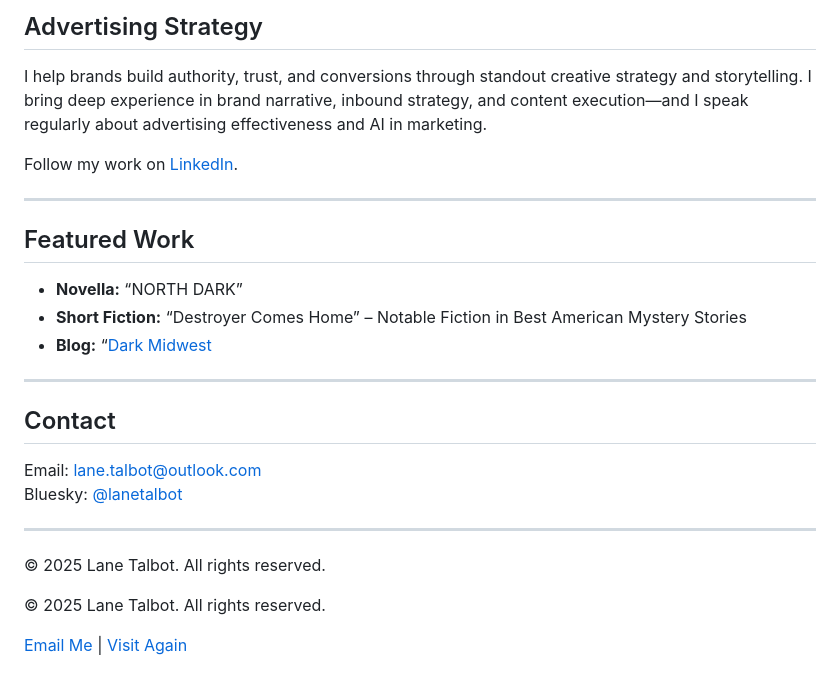
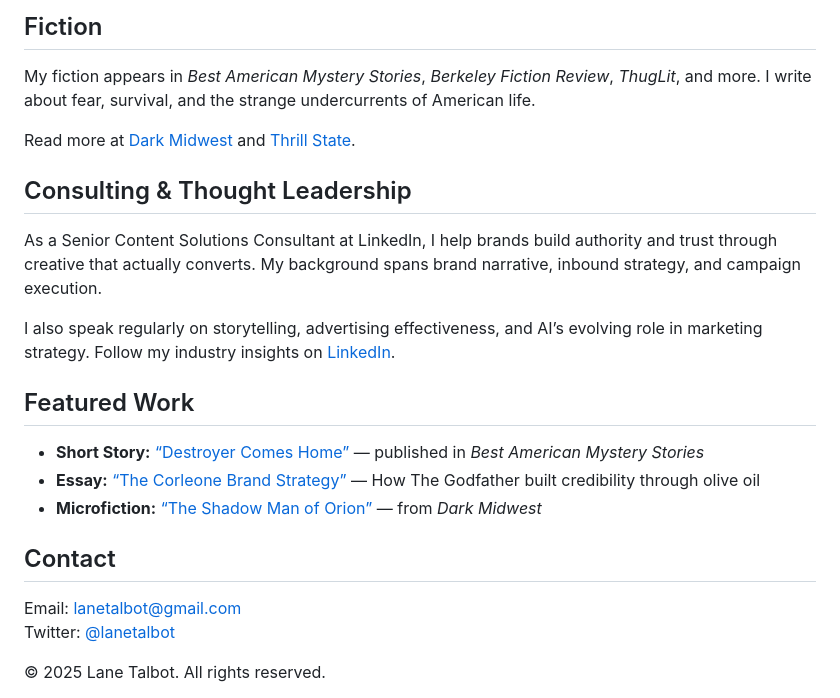
Before and after one commit to LaneTalbot/lanetalbot.github.io, a Markdown page: README.md, the part around the change printed below. GitHub-like rendering.

```diff
--- a/README.md
+++ b/README.md
@@ -58,33 +72,32 @@ Read more at [Dark Midwest](https://darkmidwest.substack.com) and [Thrill State]
 </section>
 
-## Advertising Strategy
+<section id="fiction">
+  <h2>Fiction</h2>
+  <p>My fiction appears in <em>Best American Mystery Stories</em>, <em>Berkeley Fiction Review</em>, <em>ThugLit</em>, and more. I write about fear, survival, and the strange undercurrents of American life.</p>
+  <p>Read more at <a href="https://darkmidwest.substack.com">Dark Midwest</a> and <a href="https://thrillstate.substack.com">Thrill State</a>.</p>
+</section>
 
-I help brands build authority, trust, and conversions through standout creative strategy and storytelling. I bring deep experience in brand narrative, inbound strategy, and content execution—and I speak regularly about advertising effectiveness and AI in marketing.
+<section id="consulting">
+  <h2>Consulting & Thought Leadership</h2>
+  <p>As a Senior Content Solutions Consultant at LinkedIn, I help brands build authority and trust through creative that actually converts. My background spans brand narrative, inbound strategy, and campaign execution.</p>
+  <p>I also speak regularly on storytelling, advertising effectiveness, and AI’s evolving role in marketing strategy. Follow my industry insights on <a href="https://www.linkedin.com/in/lanetalbot">LinkedIn</a>.</p>
+</section>
 
-Follow my work on [LinkedIn](https://linkedin.com/in/lanetalbot).
-
----
-
-<section>
+<section id="featured">
   <h2>Featured Work</h2>
   <ul>
-    <li><strong>Novella:</strong> “NORTH DARK”</li>
-    <li><strong>Short Fiction:</strong> “Destroyer Comes Home” – Notable Fiction in Best American Mystery Stories</li>
-    <li><strong>Blog:</strong> “<a href="[#](https://darkmidwest.substack.com/)">Dark Midwest</a></li>
+    <li><strong>Short Story:</strong> <a href="#">“Destroyer Comes Home”</a> — published in <em>Best American Mystery Stories</em></li>
+    <li><strong>Essay:</strong> <a href="#">“The Corleone Brand Strategy”</a> — How The Godfather built credibility through olive oil</li>
+    <li><strong>Microfiction:</strong> <a href="https://darkmidwest.substack.com">“The Shadow Man of Orion”</a> — from <em>Dark Midwest</em></li>
   </ul>
 </section>
 
----
+<section id="contact">
+  <h2>Contact</h2>
+  <p>Email: <a href="mailto:lanetalbot@gmail.com">lanetalbot@gmail.com</a><br>
+     Twitter: <a href="https://twitter.com/lanetalbot" target="_blank">@lanetalbot</a></p>
+</section>
 
-## Contact
-
-Email: lane.talbot@outlook.com
-Bluesky: [@lanetalbot]([https://bsky.app/profile/lanetalbot.bsky.social])
-
----
-
-© 2025 Lane Talbot. All rights reserved.
-<footer style="text-align: center; margin-top: 2em;">
-  <p>&copy; 2025 Lane Talbot. All rights reserved.</p>
-  <p><a href="mailto:lanetalbot@gmail.com">Email Me</a> | <a href="https://lanetalbot.com">Visit Again</a></p>
+<footer>
+  &copy; 2025 Lane Talbot. All rights reserved.
 </footer>
```
Also changed, not shown: other parts of README.md (+44 -30 lines).
